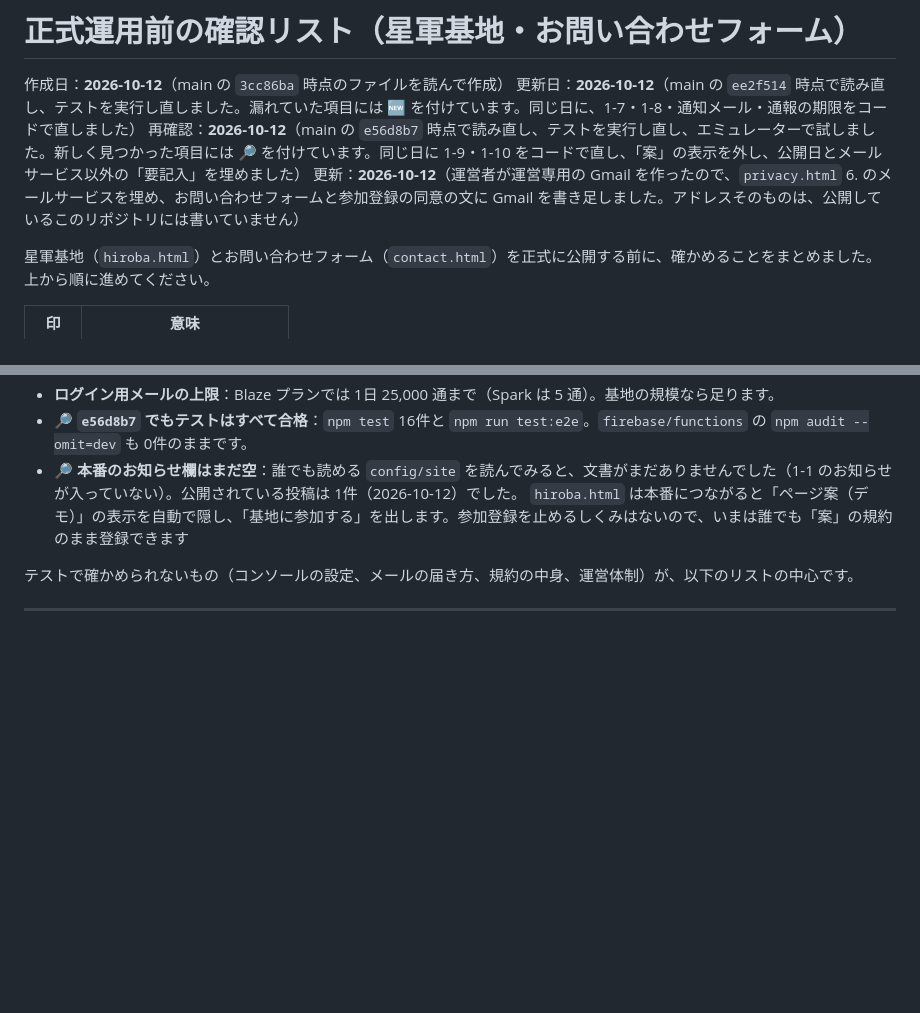
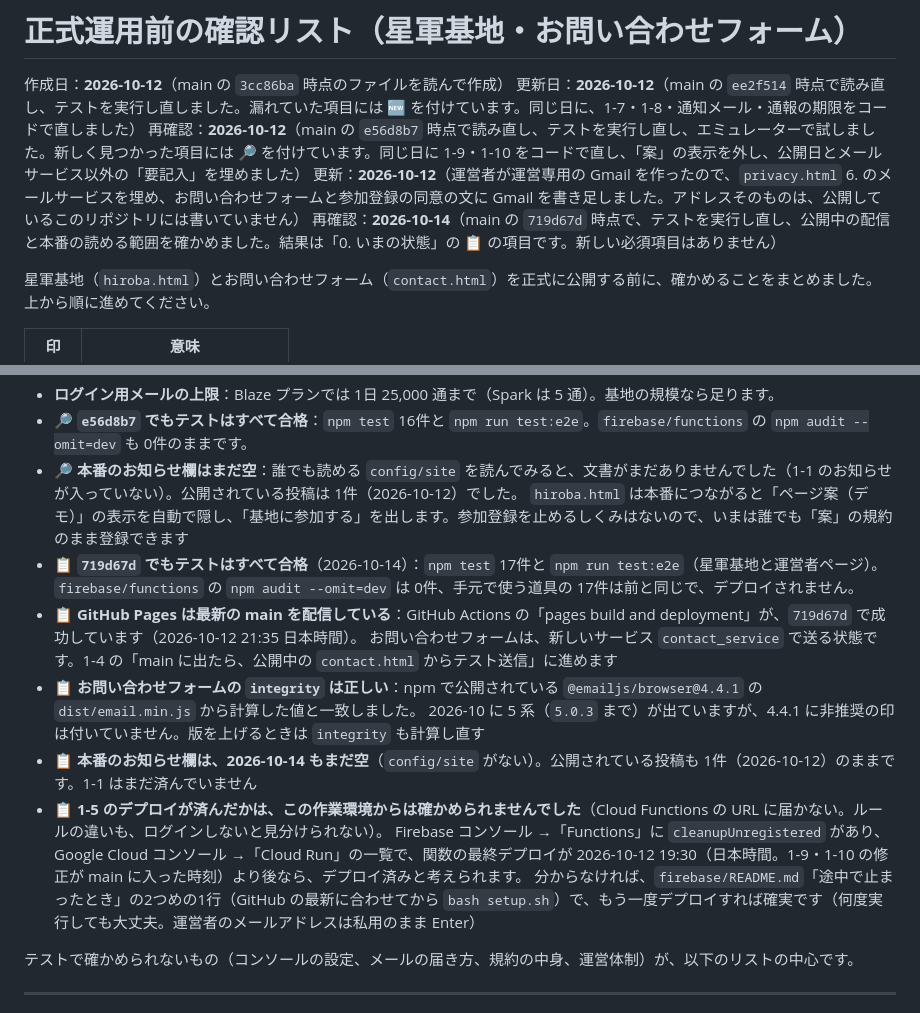
Before and after one commit to chr2808480/supporting_ryuu_movie, a Markdown page: launch-checklist.md, 2 parts joined by grey strips. Drawn GitHub-style; blank space fills up the shorter version.

Commit message:
Checklist: re-check at 719d67d (tests, Pages, SRI, production notice)
Co-Authored-By: Claude Opus 5.5 <noreply@anthropic.com>
Claude-Session: https://claude.ai/code/session_01WCucyTh6fqBEgQakjr6uWD

```diff
--- a/launch-checklist.md
+++ b/launch-checklist.md
@@ -4,6 +4,7 @@
 更新日：**2026-10-12**（main の `ee2f514` 時点で読み直し、テストを実行し直しました。漏れていた項目には 🆕 を付けています。同じ日に、1-7・1-8・通知メール・通報の期限をコードで直しました）
 再確認：**2026-10-12**（main の `e56d8b7` 時点で読み直し、テストを実行し直し、エミュレーターで試しました。新しく見つかった項目には 🔎 を付けています。同じ日に 1-9・1-10 をコードで直し、「案」の表示を外し、公開日とメールサービス以外の「要記入」を埋めました）
 更新：**2026-10-12**（運営者が運営専用の Gmail を作ったので、`privacy.html` 6. のメールサービスを埋め、お問い合わせフォームと参加登録の同意の文に Gmail を書き足しました。アドレスそのものは、公開しているこのリポジトリには書いていません）
+再確認：**2026-10-14**（main の `719d67d` 時点で、テストを実行し直し、公開中の配信と本番の読める範囲を確かめました。結果は「0. いまの状態」の 📋 の項目です。新しい必須項目はありません）
 
 星軍基地（`hiroba.html`）とお問い合わせフォーム（`contact.html`）を正式に公開する前に、確かめることをまとめました。
 上から順に進めてください。
@@ -43,6 +44,15 @@
 - 🔎 **`e56d8b7` でもテストはすべて合格**：`npm test` 16件と `npm run test:e2e`。`firebase/functions` の `npm audit --omit=dev` も 0件のままです。
 - 🔎 **本番のお知らせ欄はまだ空**：誰でも読める `config/site` を読んでみると、文書がまだありませんでした（1-1 のお知らせが入っていない）。公開されている投稿は 1件（2026-10-12）でした。
   `hiroba.html` は本番につながると「ページ案（デモ）」の表示を自動で隠し、「基地に参加する」を出します。参加登録を止めるしくみはないので、いまは誰でも「案」の規約のまま登録できます
+- 📋 **`719d67d` でもテストはすべて合格**（2026-10-14）：`npm test` 17件と `npm run test:e2e`（星軍基地と運営者ページ）。`firebase/functions` の `npm audit --omit=dev` は 0件、手元で使う道具の 17件は前と同じで、デプロイされません。
+- 📋 **GitHub Pages は最新の main を配信している**：GitHub Actions の「pages build and deployment」が、`719d67d` で成功しています（2026-10-12 21:35 日本時間）。
+  お問い合わせフォームは、新しいサービス `contact_service` で送る状態です。1-4 の「main に出たら、公開中の `contact.html` からテスト送信」に進めます
+- 📋 **お問い合わせフォームの `integrity` は正しい**：npm で公開されている `@emailjs/browser@4.4.1` の `dist/email.min.js` から計算した値と一致しました。
+  2026-10 に 5 系（`5.0.3` まで）が出ていますが、4.4.1 に非推奨の印は付いていません。版を上げるときは `integrity` も計算し直す
+- 📋 **本番のお知らせ欄は、2026-10-14 もまだ空**（`config/site` がない）。公開されている投稿も 1件（2026-10-12）のままです。1-1 はまだ済んでいません
+- 📋 **1-5 のデプロイが済んだかは、この作業環境からは確かめられませんでした**（Cloud Functions の URL に届かない。ルールの違いも、ログインしないと見分けられない）。
+  Firebase コンソール →「Functions」に `cleanupUnregistered` があり、Google Cloud コンソール →「Cloud Run」の一覧で、関数の最終デプロイが 2026-10-12 19:30（日本時間。1-9・1-10 の修正が main に入った時刻）より後なら、デプロイ済みと考えられます。
+  分からなければ、`firebase/README.md`「途中で止まったとき」の2つめの1行（GitHub の最新に合わせてから `bash setup.sh`）で、もう一度デプロイすれば確実です（何度実行しても大丈夫。運営者のメールアドレスは私用のまま Enter）
 
 テストで確かめられないもの（コンソールの設定、メールの届き方、規約の中身、運営体制）が、以下のリストの中心です。
 
```
